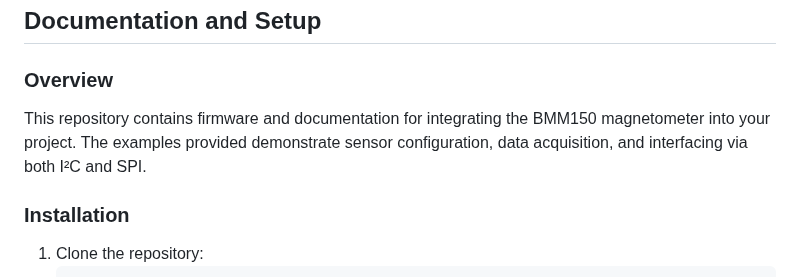
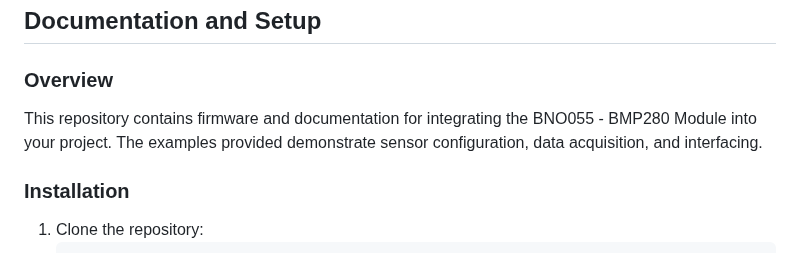
Before and after one commit to UNIT-Electronics-MX/unit_devlab_i2c_bno055_bmp280_fusion_sensor, a Markdown page: README.md, the part around the change. Rendered like a GitHub page.

```diff
--- a/README.md
+++ b/README.md
@@ -62,7 +62,7 @@ Perfect for robotics, inertial navigation, drones, environmental monitoring and
 ## Documentation and Setup
 
 ### Overview
-This repository contains firmware and documentation for integrating the BMM150 magnetometer into your project. The examples provided demonstrate sensor configuration, data acquisition, and interfacing via both I²C and SPI.
+This repository contains firmware and documentation for integrating the BNO055 - BMP280 Module into your project. The examples provided demonstrate sensor configuration, data acquisition, and interfacing.
 
 ### Installation
 1. Clone the repository:
```
